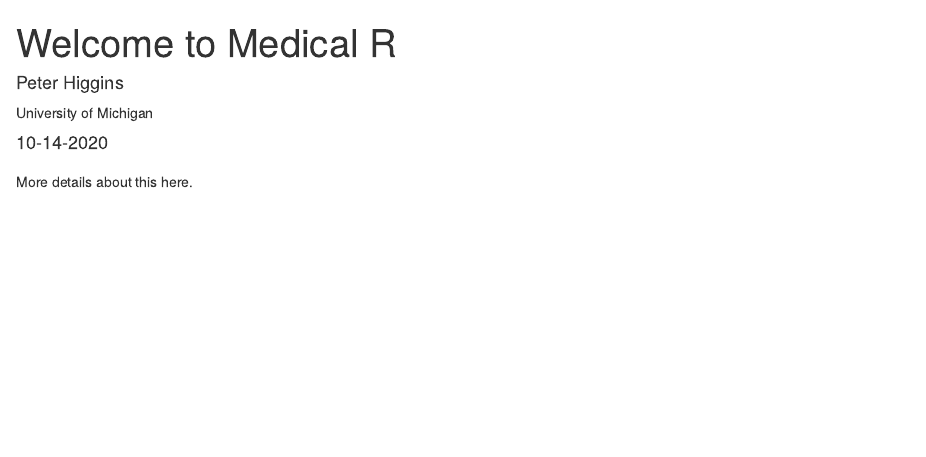
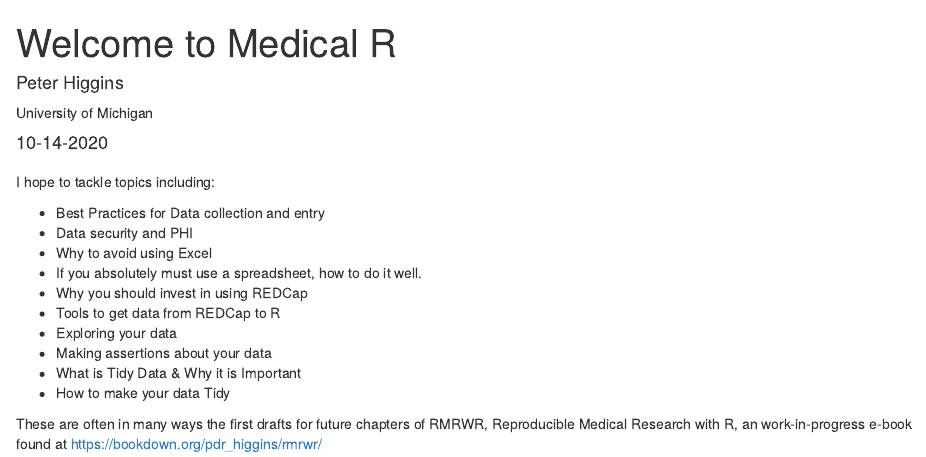
Before and after one commit to higgi13425/medical_r, an R Markdown document (_posts/welcome/welcome.Rmd): the page in a window 1100 px wide, from its top. Rendered offline with R 4.5, knitr and Pandoc, with nearby package versions; drawn as R Markdown's standard HTML page in place of the format the file asks for.

Commit message:
Updated Welcome

````diff
--- a/_posts/welcome/welcome.Rmd
+++ b/_posts/welcome/welcome.Rmd
@@ -17,4 +17,17 @@ knitr::opts_chunk$set(echo = FALSE)
 
 ```
 
-More details about this here.
+I hope to tackle topics including:
+
+- Best Practices for Data collection and entry
+- Data security and PHI
+- Why to avoid using Excel
+- If you absolutely must use a spreadsheet, how to do it well.
+- Why you should invest in using REDCap
+- Tools to get data from REDCap to R
+- Exploring your data
+- Making assertions about your data
+- What is Tidy Data & Why it is Important
+- How to make your data Tidy
+
+These are often in many ways the first drafts for future chapters of RMRWR, Reproducible Medical Research with R, an work-in-progress e-book found at https://bookdown.org/pdr_higgins/rmrwr/
````
Also changed, not shown: _posts/welcome/welcome.html, docs/posts/posts.json, 2 other files.
